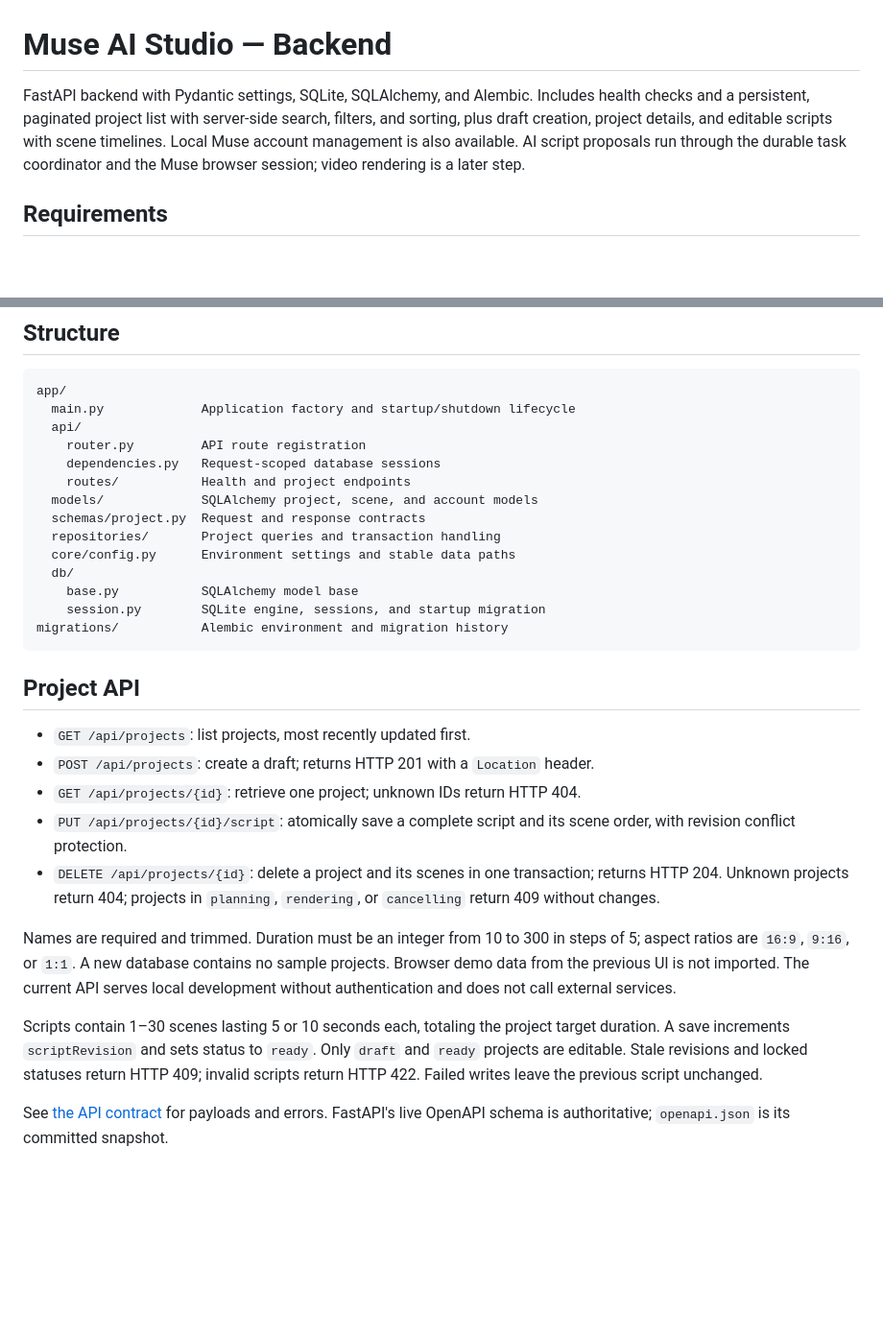
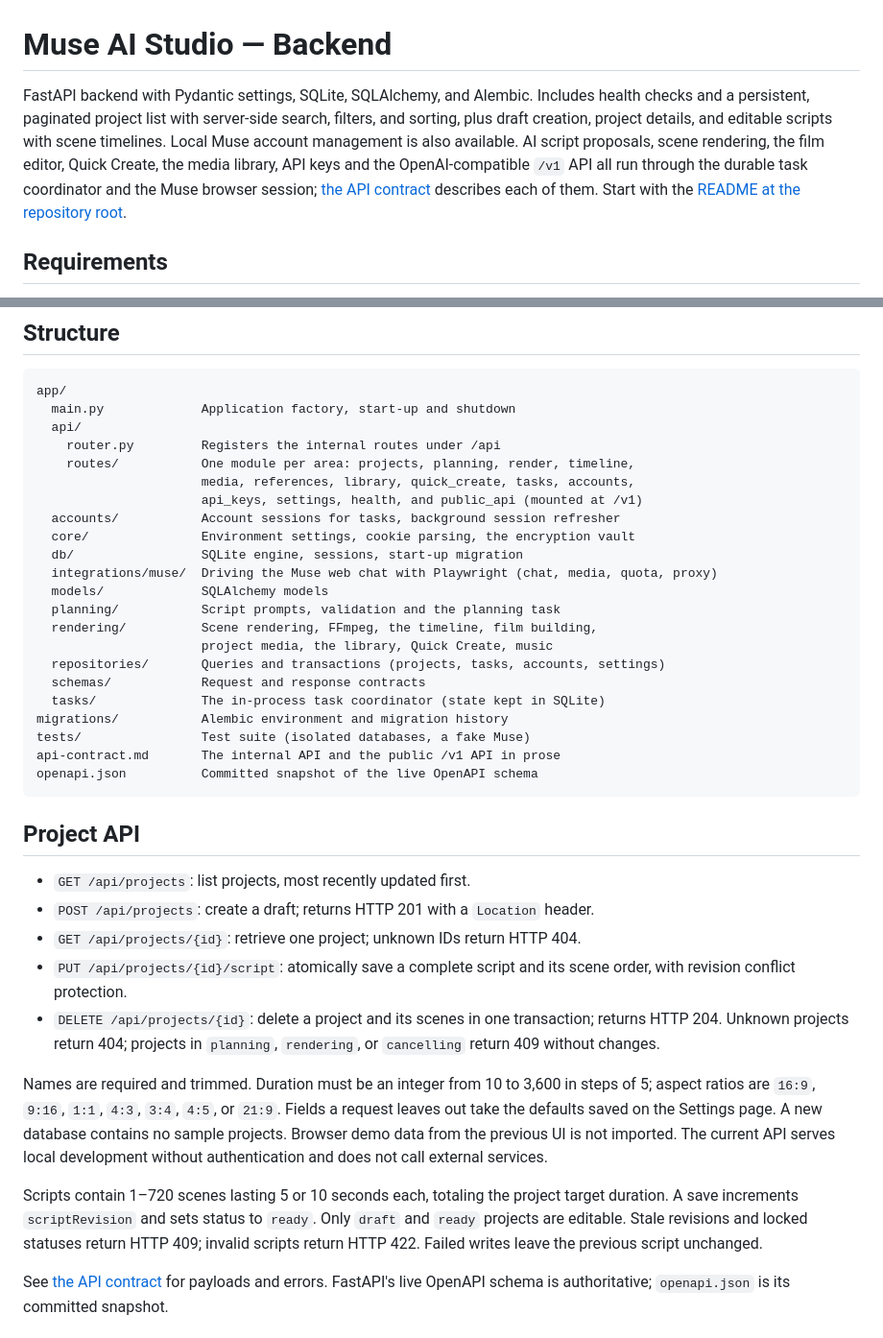
Before and after one commit to VanChung369/muse-ai-studio, a Markdown page: backend/README.md, 2 parts joined by grey strips. Shown at 96% size. Drawn GitHub-style; blank space fills up the shorter version.

````diff
--- a/backend/README.md
+++ b/backend/README.md
@@ -1,6 +1,6 @@
 # Muse AI Studio — Backend
 
-FastAPI backend with Pydantic settings, SQLite, SQLAlchemy, and Alembic. Includes health checks and a persistent, paginated project list with server-side search, filters, and sorting, plus draft creation, project details, and editable scripts with scene timelines. Local Muse account management is also available. AI script proposals run through the durable task coordinator and the Muse browser session; video rendering is a later step.
+FastAPI backend with Pydantic settings, SQLite, SQLAlchemy, and Alembic. Includes health checks and a persistent, paginated project list with server-side search, filters, and sorting, plus draft creation, project details, and editable scripts with scene timelines. Local Muse account management is also available. AI script proposals, scene rendering, the film editor, Quick Create, the media library, API keys and the OpenAI-compatible `/v1` API all run through the durable task coordinator and the Muse browser session; [the API contract](api-contract.md) describes each of them. Start with the [README at the repository root](../README.md).
 
 ## Requirements
 
@@ -60,19 +82,27 @@ Review generated migrations before applying them. Alembic is configured for SQLi
 
 ```text
 app/
-  main.py             Application factory and startup/shutdown lifecycle
+  main.py             Application factory, start-up and shutdown
   api/
-    router.py         API route registration
-    dependencies.py   Request-scoped database sessions
-    routes/           Health and project endpoints
-  models/             SQLAlchemy project, scene, and account models
-  schemas/project.py  Request and response contracts
-  repositories/       Project queries and transaction handling
-  core/config.py      Environment settings and stable data paths
-  db/
-    base.py           SQLAlchemy model base
-    session.py        SQLite engine, sessions, and startup migration
+    router.py         Registers the internal routes under /api
+    routes/           One module per area: projects, planning, render, timeline,
+                      media, references, library, quick_create, tasks, accounts,
+                      api_keys, settings, health, and public_api (mounted at /v1)
+  accounts/           Account sessions for tasks, background session refresher
+  core/               Environment settings, cookie parsing, the encryption vault
+  db/                 SQLite engine, sessions, start-up migration
+  integrations/muse/  Driving the Muse web chat with Playwright (chat, media, quota, proxy)
+  models/             SQLAlchemy models
+  planning/           Script prompts, validation and the planning task
+  rendering/          Scene rendering, FFmpeg, the timeline, film building,
+                      project media, the library, Quick Create, music
+  repositories/       Queries and transactions (projects, tasks, accounts, settings)
+  schemas/            Request and response contracts
+  tasks/              The in-process task coordinator (state kept in SQLite)
 migrations/           Alembic environment and migration history
+tests/                Test suite (isolated databases, a fake Muse)
+api-contract.md       The internal API and the public /v1 API in prose
+openapi.json          Committed snapshot of the live OpenAPI schema
 ```
 
 ## Project API
@@ -83,9 +113,9 @@ migrations/           Alembic environment and migration history
 - `PUT /api/projects/{id}/script`: atomically save a complete script and its scene order, with revision conflict protection.
 - `DELETE /api/projects/{id}`: delete a project and its scenes in one transaction; returns HTTP 204. Unknown projects return 404; projects in `planning`, `rendering`, or `cancelling` return 409 without changes.
 
-Names are required and trimmed. Duration must be an integer from 10 to 300 in steps of 5; aspect ratios are `16:9`, `9:16`, or `1:1`. A new database contains no sample projects. Browser demo data from the previous UI is not imported. The current API serves local development without authentication and does not call external services.
+Names are required and trimmed. Duration must be an integer from 10 to 3,600 in steps of 5; aspect ratios are `16:9`, `9:16`, `1:1`, `4:3`, `3:4`, `4:5`, or `21:9`. Fields a request leaves out take the defaults saved on the Settings page. A new database contains no sample projects. Browser demo data from the previous UI is not imported. The current API serves local development without authentication and does not call external services.
 
-Scripts contain 1–30 scenes lasting 5 or 10 seconds each, totaling the project target duration. A save increments `scriptRevision` and sets status to `ready`. Only `draft` and `ready` projects are editable. Stale revisions and locked statuses return HTTP 409; invalid scripts return HTTP 422. Failed writes leave the previous script unchanged.
+Scripts contain 1–720 scenes lasting 5 or 10 seconds each, totaling the project target duration. A save increments `scriptRevision` and sets status to `ready`. Only `draft` and `ready` projects are editable. Stale revisions and locked statuses return HTTP 409; invalid scripts return HTTP 422. Failed writes leave the previous script unchanged.
 
 See [the API contract](api-contract.md) for payloads and errors. FastAPI's live OpenAPI schema is authoritative; `openapi.json` is its committed snapshot.
 
````
Also changed, not shown: other parts of backend/README.md (+22 -0 lines), README.md (added, +104 -0 lines), frontend/README.md (+27 -5 lines), assets/screenshots/api.jpg (added), assets/screenshots/editor.jpg (added), assets/screenshots/library.jpg (added), assets/screenshots/overview.jpg (added), assets/screenshots/render.jpg (added), assets/screenshots/timeline.jpg (added).
